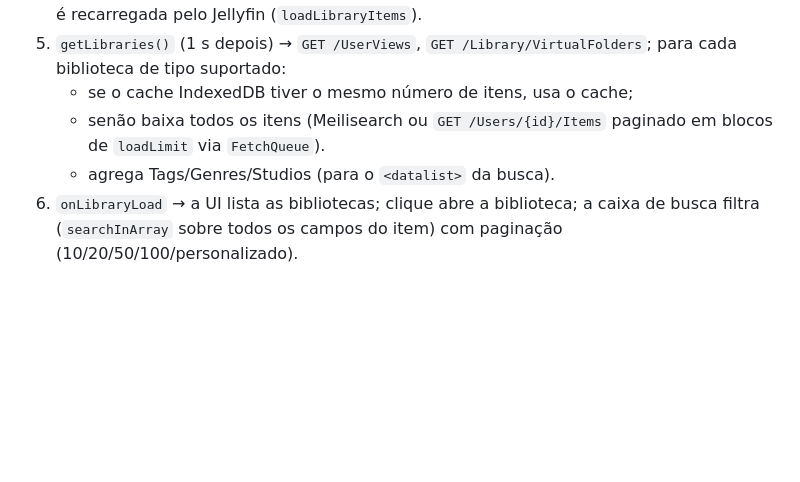
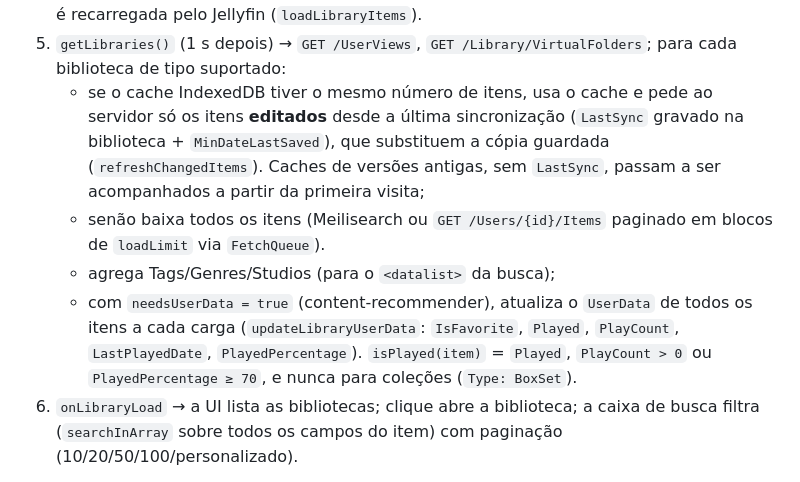
Before and after one commit to jeffersoncgo/CoverMaker, a Markdown page: docs/ARQUITETURA.md, the part around the change. GitHub-like rendering; blank space fills up the shorter version.

```diff
--- a/docs/ARQUITETURA.md
+++ b/docs/ARQUITETURA.md
@@ -299,9 +299,15 @@ Fluxo de `new Jellyfin(host, usuário, senha, eventos, needsUserData = false, {
    desligado e as bibliotecas carregam pelo Jellyfin; se uma busca no Meilisearch falhar depois, a biblioteca é
    recarregada pelo Jellyfin (`loadLibraryItems`).
 5. `getLibraries()` (1 s depois) → `GET /UserViews`, `GET /Library/VirtualFolders`; para cada biblioteca de tipo suportado:
-   - se o cache IndexedDB tiver o mesmo número de itens, usa o cache;
+   - se o cache IndexedDB tiver o mesmo número de itens, usa o cache e pede ao servidor só os itens **editados**
+     desde a última sincronização (`LastSync` gravado na biblioteca + `MinDateLastSaved`), que substituem a cópia
+     guardada (`refreshChangedItems`). Caches de versões antigas, sem `LastSync`, passam a ser acompanhados a partir
+     da primeira visita;
    - senão baixa todos os itens (Meilisearch ou `GET /Users/{id}/Items` paginado em blocos de `loadLimit` via `FetchQueue`).
-   - agrega Tags/Genres/Studios (para o `<datalist>` da busca).
+   - agrega Tags/Genres/Studios (para o `<datalist>` da busca);
+   - com `needsUserData = true` (content-recommender), atualiza o `UserData` de todos os itens a cada carga
+     (`updateLibraryUserData`: `IsFavorite`, `Played`, `PlayCount`, `LastPlayedDate`, `PlayedPercentage`).
+     `isPlayed(item)` = `Played`, `PlayCount > 0` ou `PlayedPercentage ≥ 70`, e nunca para coleções (`Type: BoxSet`).
 6. `onLibraryLoad` → a UI lista as bibliotecas; clique abre a biblioteca; a caixa de busca filtra (`searchInArray`
    sobre todos os campos do item) com paginação (10/20/50/100/personalizado).
 
```
Also changed, not shown: docs/AUDITORIA.md (+8 -2 lines), docs/PLANO-DE-CORRECOES.md (+30 -6 lines).
